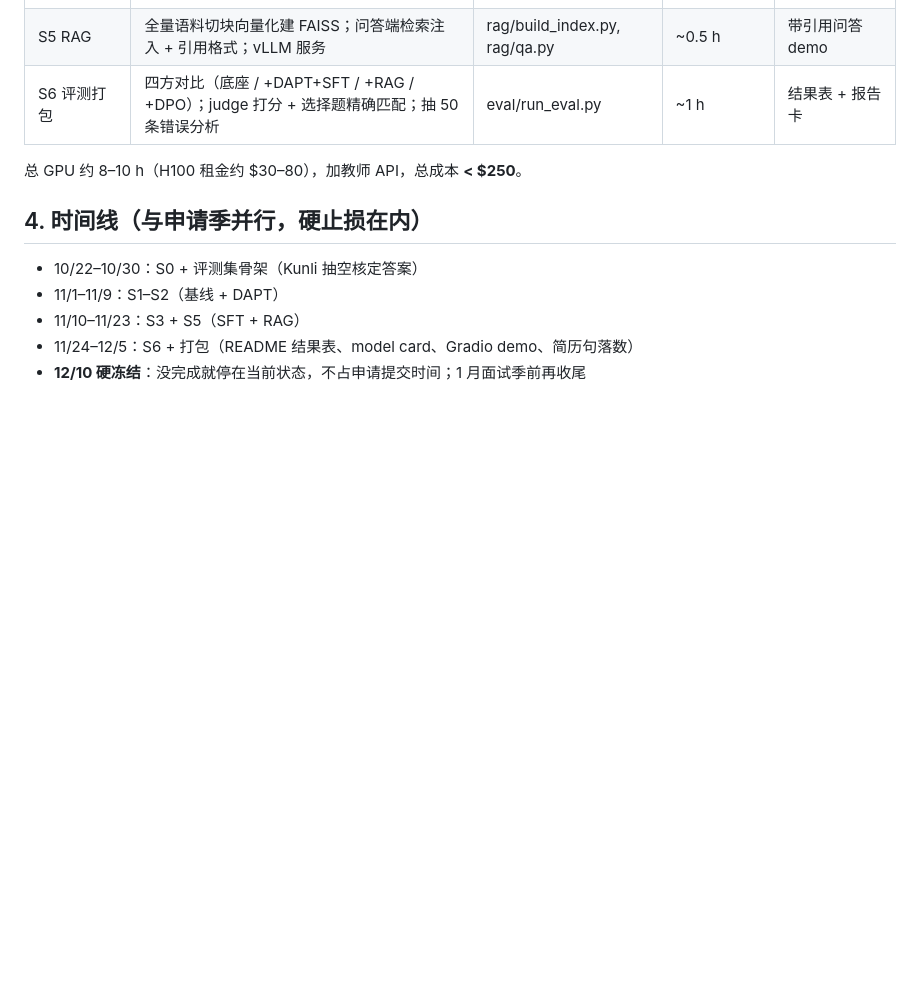
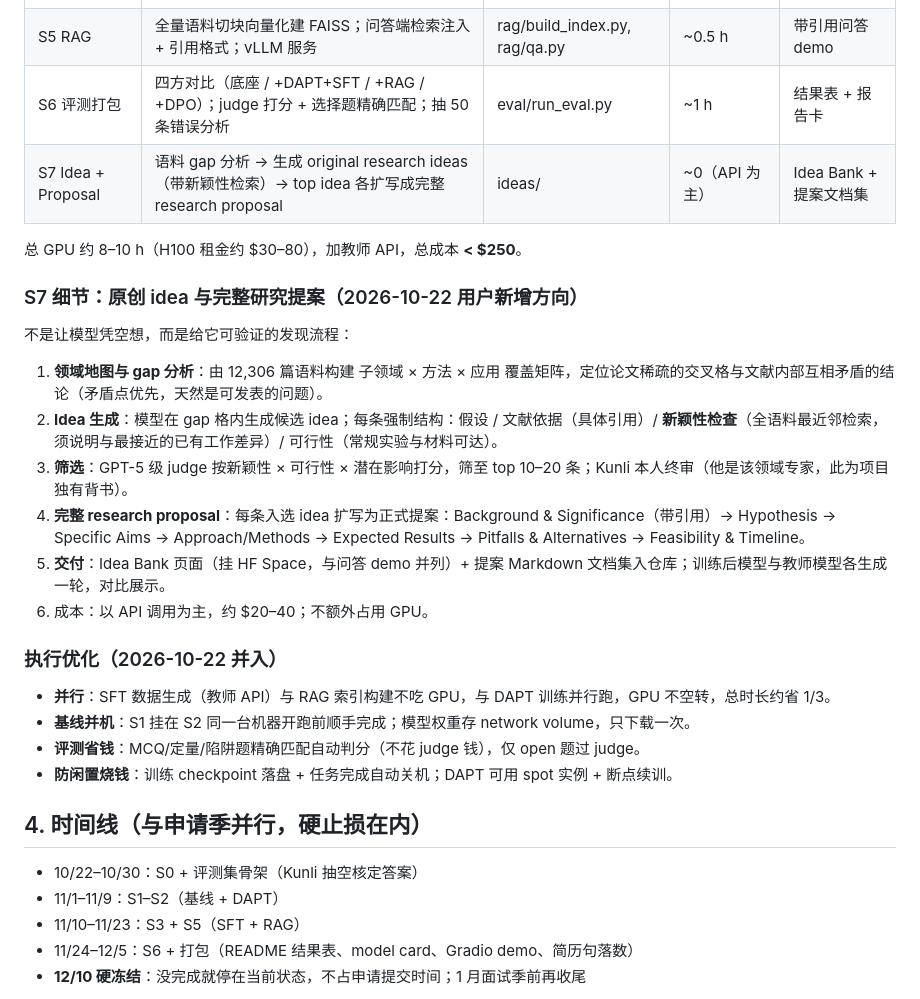
Before and after one commit to liukunli001/hyaluronan-expert-llm, a Markdown page: notes/PROJECT_PLAN.md, the part around the change. Drawn GitHub-style; blank space fills up the shorter version.

Commit message:
Plan v2.1: add S7 (original research ideas + full proposals) and execution optimizations

```diff
--- a/notes/PROJECT_PLAN.md
+++ b/notes/PROJECT_PLAN.md
@@ -42,8 +42,27 @@
 | S4 DPO（可选） | 可验证题构造偏好对（对/错答），TRL DPOTrainer 小步数 | training/dpo.py | ~1 h | DPO 模型 |
 | S5 RAG | 全量语料切块向量化建 FAISS；问答端检索注入 + 引用格式；vLLM 服务 | rag/build_index.py, rag/qa.py | ~0.5 h | 带引用问答 demo |
 | S6 评测打包 | 四方对比（底座 / +DAPT+SFT / +RAG / +DPO）；judge 打分 + 选择题精确匹配；抽 50 条错误分析 | eval/run_eval.py | ~1 h | 结果表 + 报告卡 |
+| S7 Idea + Proposal | 语料 gap 分析 → 生成 original research ideas（带新颖性检索）→ top idea 各扩写成完整 research proposal | ideas/ | ~0（API 为主） | Idea Bank + 提案文档集 |
 
 总 GPU 约 8–10 h（H100 租金约 $30–80），加教师 API，总成本 **< $250**。
+
+### S7 细节：原创 idea 与完整研究提案（2026-10-22 用户新增方向）
+
+不是让模型凭空想，而是给它可验证的发现流程：
+
+1. **领域地图与 gap 分析**：由 12,306 篇语料构建 子领域 × 方法 × 应用 覆盖矩阵，定位论文稀疏的交叉格与文献内部互相矛盾的结论（矛盾点优先，天然是可发表的问题）。
+2. **Idea 生成**：模型在 gap 格内生成候选 idea；每条强制结构：假设 / 文献依据（具体引用）/ **新颖性检查**（全语料最近邻检索，须说明与最接近的已有工作差异）/ 可行性（常规实验与材料可达）。
+3. **筛选**：GPT-5 级 judge 按新颖性 × 可行性 × 潜在影响打分，筛至 top 10–20 条；Kunli 本人终审（他是该领域专家，此为项目独有背书）。
+4. **完整 research proposal**：每条入选 idea 扩写为正式提案：Background & Significance（带引用）→ Hypothesis → Specific Aims → Approach/Methods → Expected Results → Pitfalls & Alternatives → Feasibility & Timeline。
+5. **交付**：Idea Bank 页面（挂 HF Space，与问答 demo 并列）+ 提案 Markdown 文档集入仓库；训练后模型与教师模型各生成一轮，对比展示。
+6. 成本：以 API 调用为主，约 $20–40；不额外占用 GPU。
+
+### 执行优化（2026-10-22 并入）
+
+- **并行**：SFT 数据生成（教师 API）与 RAG 索引构建不吃 GPU，与 DAPT 训练并行跑，GPU 不空转，总时长约省 1/3。
+- **基线并机**：S1 挂在 S2 同一台机器开跑前顺手完成；模型权重存 network volume，只下载一次。
+- **评测省钱**：MCQ/定量/陷阱题精确匹配自动判分（不花 judge 钱），仅 open 题过 judge。
+- **防闲置烧钱**：训练 checkpoint 落盘 + 任务完成自动关机；DAPT 可用 spot 实例 + 断点续训。
 
 ## 4. 时间线（与申请季并行，硬止损在内）
 
```
